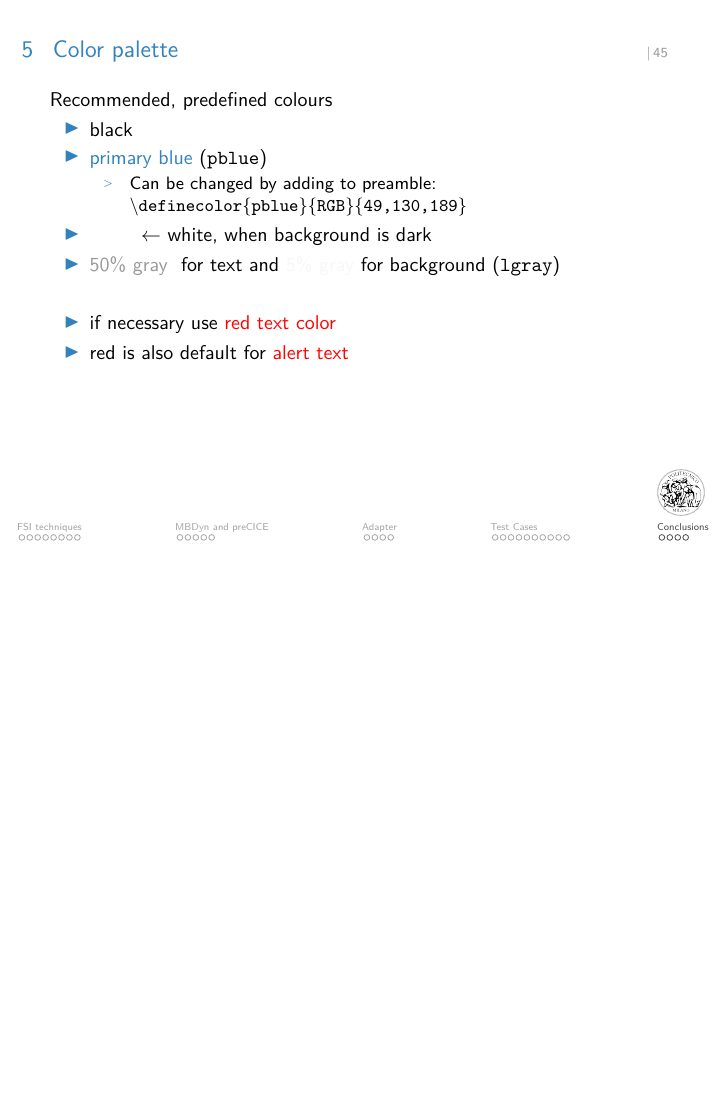
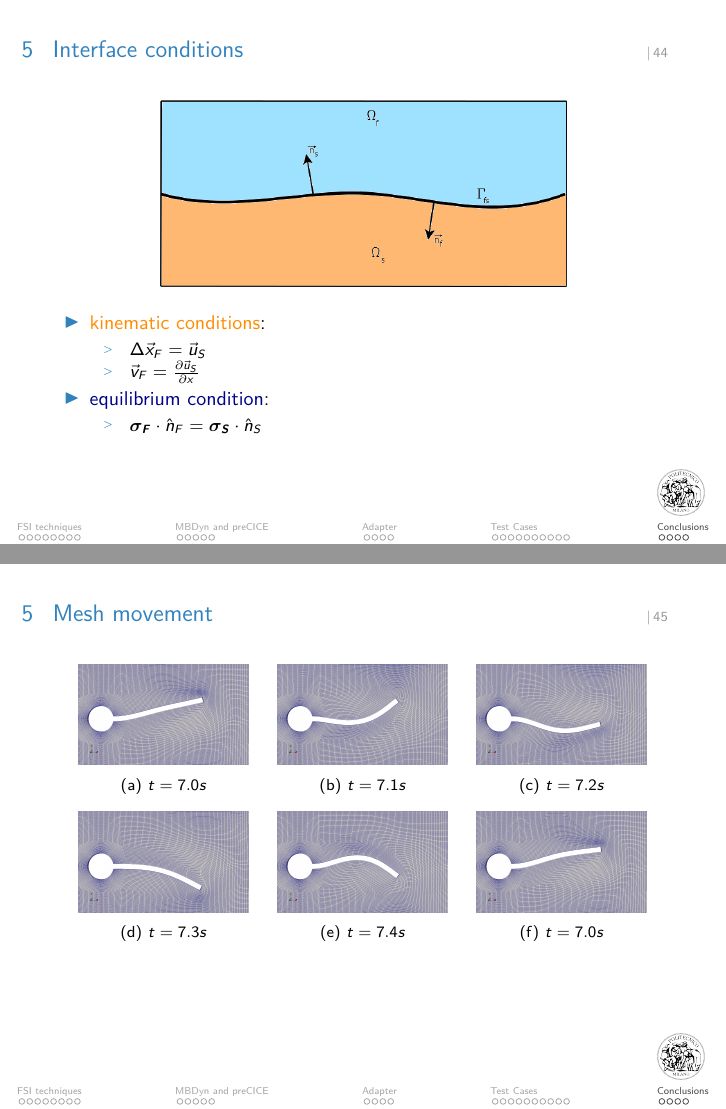
Before and after one commit to Ccaccia73/tesi_presentazione, a LaTeX poster (FSI_presentation.tex): page 59 of 103 before the commit and pages 58 and 59 of 104 after it, the two joined at a grey line, the shorter picture padded with empty space. Compiled offline with pdfLaTeX.

Commit message:
mesh movement

```diff
--- a/FSI_presentation.tex
+++ b/FSI_presentation.tex
@@ -1504,11 +1504,44 @@ At present time this setup \textcolor{red}{does not converge}
 
 
 \begin{frame}{Interface conditions}
-
-\end{frame}
-
-
-
+    \begin{figure}[htbp!]
+	\centering
+	\includegraphics[width=0.65\textwidth]{images/interface}
+	%\caption{fluid solid interface}
+\end{figure}
+
+\begin{itemize}
+    \item \textcolor{dorange}{kinematic conditions}:
+    \begin{itemize}
+        \item $\Delta \vec{x}_F = \vec{u}_S$
+        \item $\vec{v}_F = \frac{\partial \vec{u}_S}{\partial x}$
+    \end{itemize}
+    \item \textcolor{dblue}{equilibrium condition}:
+    \begin{itemize}
+        \item $\bm{\sigma_F} \cdot \hat{n}_F = \bm{\sigma_S} \cdot \hat{n}_S$
+    \end{itemize}
+    \end{itemize}
+
+
+\end{frame}
+
+
+\begin{frame}{Mesh movement}
+    \begin{figure}
+
+\centering
+\subfloat[$t=7.0s$]{\includegraphics[width=3cm]{images/mesh/m01.png}}\hfil
+\subfloat[$t=7.1s$]{\includegraphics[width=3cm]{images/mesh/m02.png}}\hfil
+\subfloat[$t=7.2s$]{\includegraphics[width=3cm]{images/mesh/m03.png}}
+
+\subfloat[$t=7.3s$]{\includegraphics[width=3cm]{images/mesh/m04.png}}\hfil
+\subfloat[$t=7.4s$]{\includegraphics[width=3cm]{images/mesh/m05.png}}\hfil
+\subfloat[$t=7.0s$]{\includegraphics[width=3cm]{images/mesh/m06.png}}
+
+\end{figure}
+
+
+\end{frame}
 
 
 
```
Also changed, not shown: images/interface.png (added), images/mesh/m01.png (added), images/mesh/m02.png (added), images/mesh/m03.png (added), images/mesh/m04.png (added), images/mesh/m05.png (added), images/mesh/m06.png (added).
